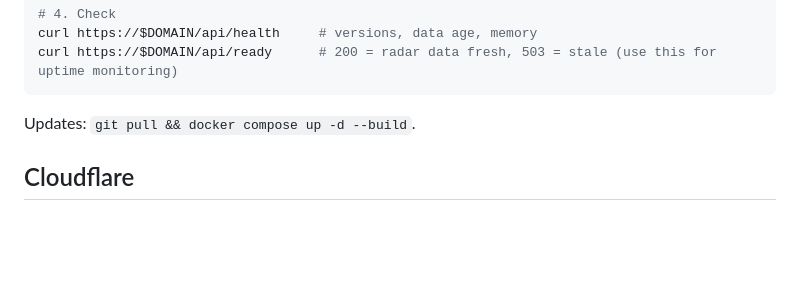
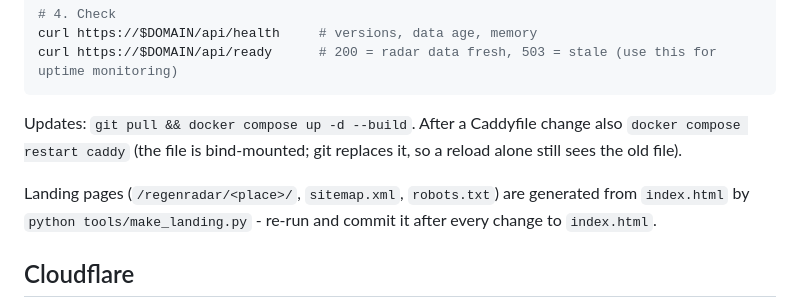
Before and after one commit to Dschulien91/rainy, a Markdown page: deploy/README.md, the part around the change. Drawn GitHub-style; blank space fills up the shorter version.

Commit message:
deploy README: restart caddy after Caddyfile changes; regenerate landing pages after index.html changes
Co-Authored-By: Claude Opus 5.5 <noreply@anthropic.com>

````diff
--- a/deploy/README.md
+++ b/deploy/README.md
@@ -52,7 +52,11 @@ curl https://$DOMAIN/api/health     # versions, data age, memory
 curl https://$DOMAIN/api/ready      # 200 = radar data fresh, 503 = stale (use this for uptime monitoring)
 ```
 
-Updates: `git pull && docker compose up -d --build`.
+Updates: `git pull && docker compose up -d --build`. After a Caddyfile change also `docker compose restart caddy` (the
+file is bind-mounted; git replaces it, so a reload alone still sees the old file).
+
+Landing pages (`/regenradar/<place>/`, `sitemap.xml`, `robots.txt`) are generated from `index.html` by
+`python tools/make_landing.py` - re-run and commit it after every change to `index.html`.
 
 ## Cloudflare
 
````
